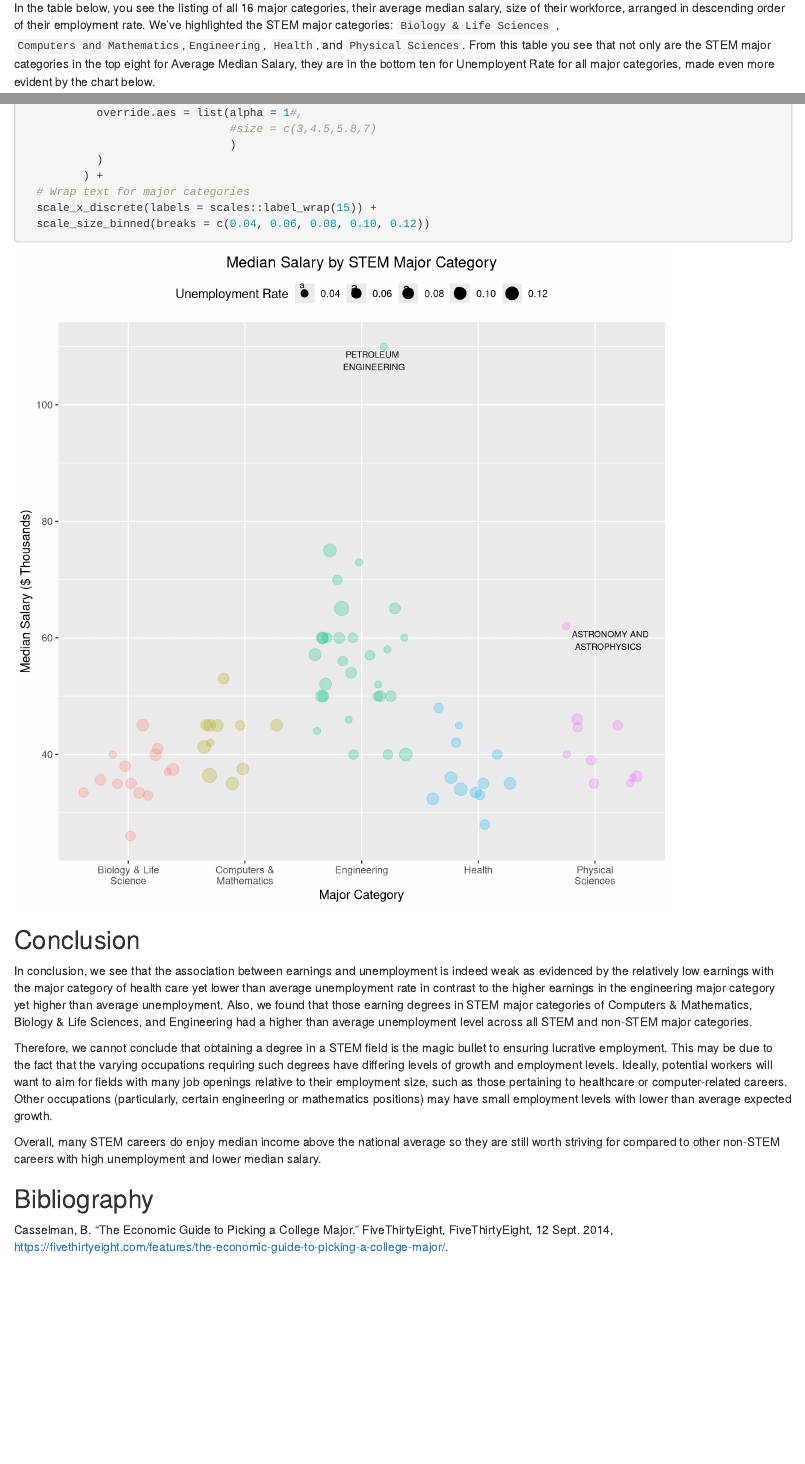
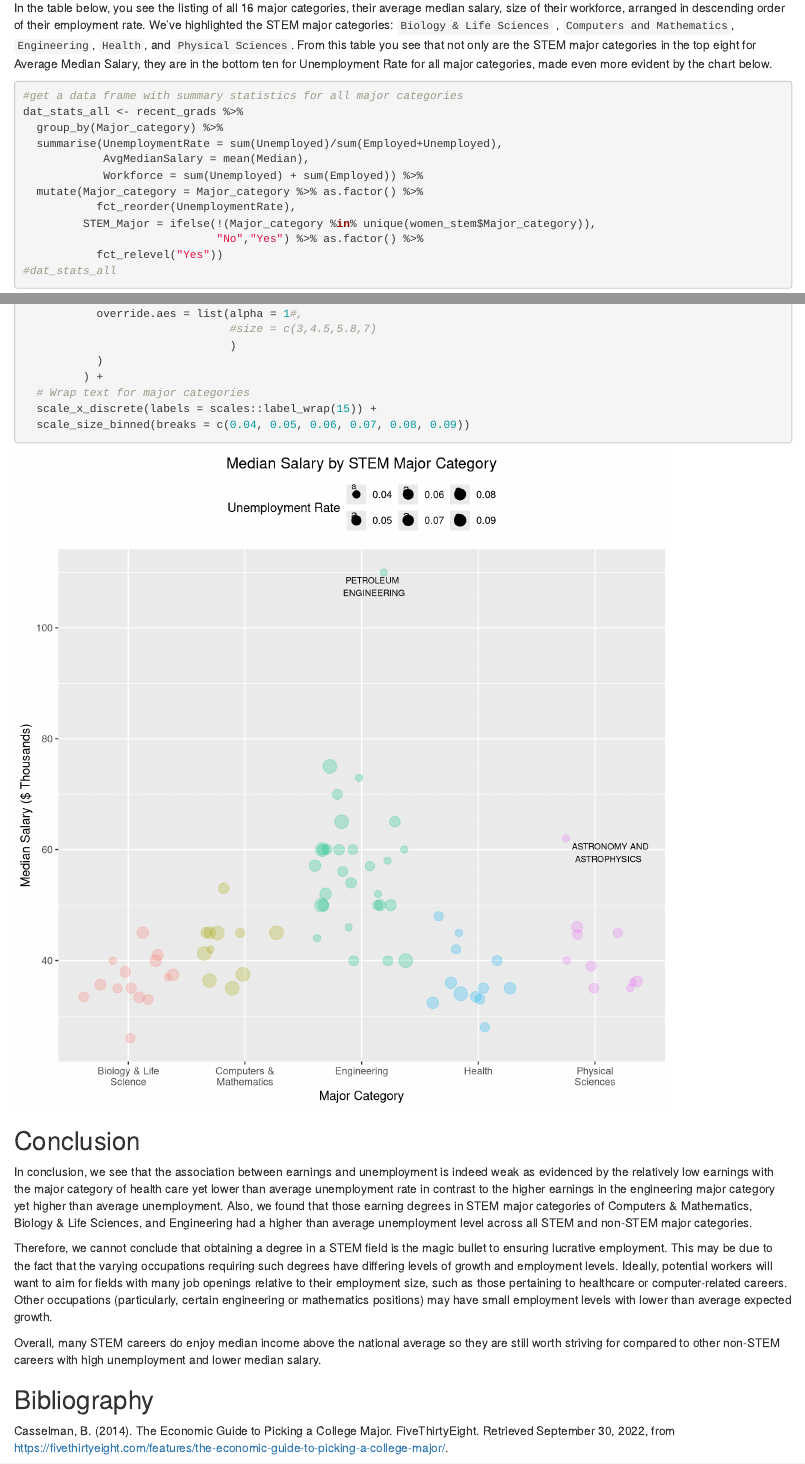
Before and after one commit to Ken-Vu/Unemployment-in-STEM, an R Markdown document (CopyOffinal-paper.rmd): the page in a window 1100 px wide, from 1220 px down, and a second part further down, joined at a grey line. Rendered offline with R 4.5, knitr and Pandoc, with nearby package versions; code that draws random numbers runs with fixed seeds of ours.

Commit message:
updated code for unemployment rate and edited analysis

````diff
--- a/CopyOffinal-paper.rmd
+++ b/CopyOffinal-paper.rmd
@@ -92,13 +92,13 @@ full_data <- women_stem %>%
 
 ```
 
-In the table below, you see the listing of all 16 major categories, their average median salary, size of their workforce, arranged in descending order of their employment rate. We've highlighted the STEM major categories: `Biology & Life Sciences` , `Computers and Mathematics`,`Engineering`, `Health`, and `Physical Sciences`. From this table you see that not only are the STEM major categories in the top eight for Average Median Salary, they are in the bottom ten for Unemployent Rate for all major categories, made even more evident by the chart below.
+In the table below, you see the listing of all 16 major categories, their average median salary, size of their workforce, arranged in descending order of their employment rate. We've highlighted the STEM major categories: `Biology & Life Sciences` , `Computers and Mathematics`, `Engineering`, `Health`, and `Physical Sciences`. From this table you see that not only are the STEM major categories in the top eight for Average Median Salary, they are in the bottom ten for Unemployment Rate for all major categories, made even more evident by the chart below.
 
 ```{r}
 #get a data frame with summary statistics for all major categories
 dat_stats_all <- recent_grads %>%
   group_by(Major_category) %>%
-  summarise(UnemploymentRate = sum(Unemployed)/sum(Employed),
+  summarise(UnemploymentRate = sum(Unemployed)/sum(Employed+Unemployed),
             AvgMedianSalary = mean(Median),
             Workforce = sum(Unemployed) + sum(Employed)) %>%
   mutate(Major_category = Major_category %>% as.factor() %>%
@@ -194,7 +194,7 @@ full_data %>%
          ) +
   # Wrap text for major categories
   scale_x_discrete(labels = scales::label_wrap(15)) +
-  scale_size_binned(breaks = c(0.04, 0.06, 0.08, 0.10, 0.12))
+  scale_size_binned(breaks = c(0.04, 0.05, 0.06, 0.07, 0.08, 0.09))
 
 
 ```
@@ -214,7 +214,7 @@ Overall, many STEM careers do enjoy median income above the national average so
 
 ## Bibliography
 
-  Casselman, B. “The Economic Guide to Picking a College Major.” FiveThirtyEight, FiveThirtyEight, 12 Sept. 2014, https://fivethirtyeight.com/features/the-economic-guide-to-picking-a-college-major/.
+Casselman, B. (2014). The Economic Guide to Picking a College Major. FiveThirtyEight. Retrieved September 30, 2022, from https://fivethirtyeight.com/features/the-economic-guide-to-picking-a-college-major/.
 
 Terrel, N. (2007). Stem occupations: High-tech jobs for a high-tech economy. Occupational Outlook Quarterly. Retrieved September 30, 2022, from https://www.bls.gov/careeroutlook/2007/spring/art04.pdf
 
````
Also changed, not shown: CopyOffinal-paper.rmd (2 more changed lines).
